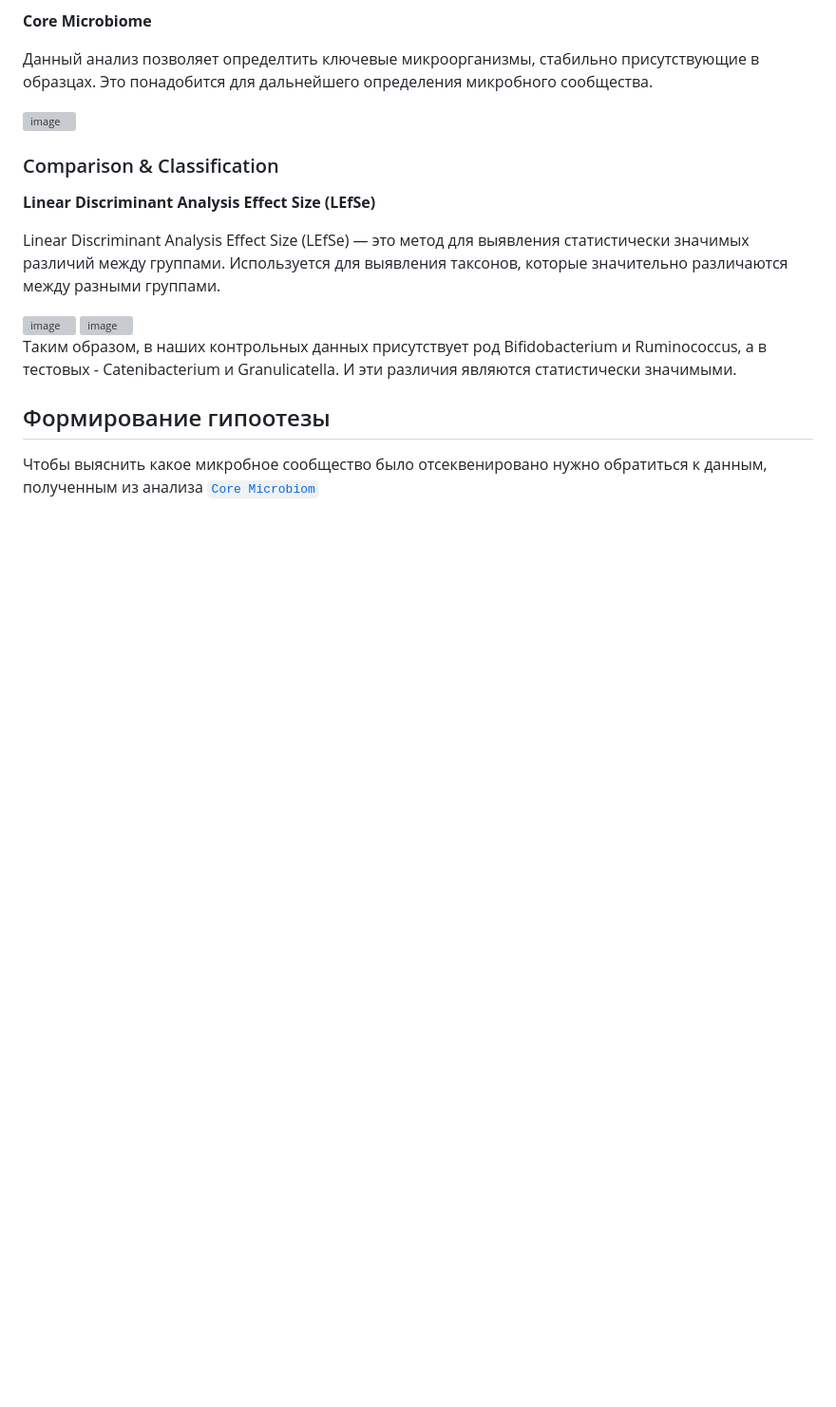
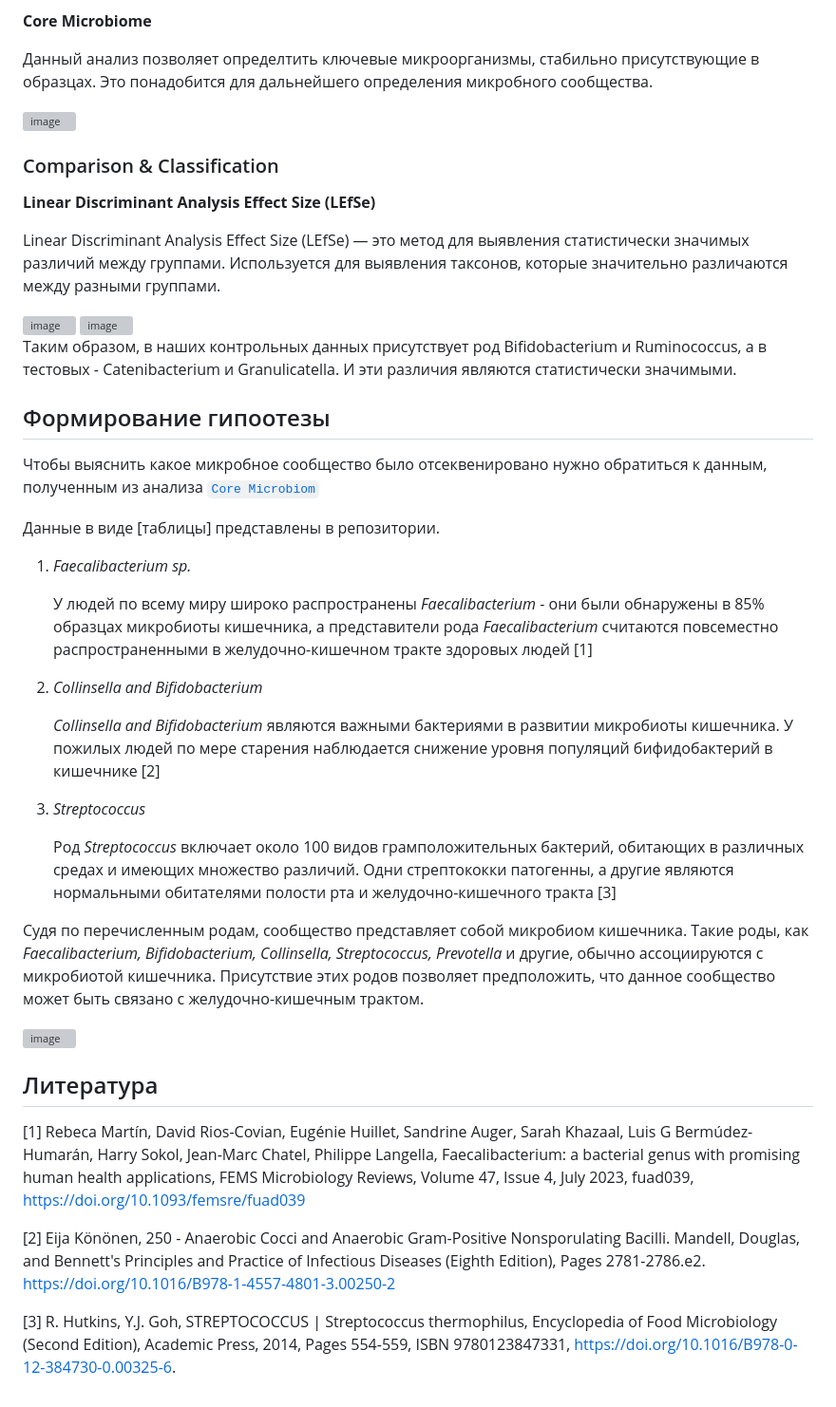
Before and after one commit to ailiskab-hub/Metagenomics, a Markdown page: README.md, the part around the change. Shown: that part at 95% size. Drawn GitHub-style; blank space fills up the shorter version; grey boxes are pictures that could not be loaded.

```diff
--- a/README.md
+++ b/README.md
@@ -192,3 +192,35 @@ Linear Discriminant Analysis Effect Size (LEfSe) — это метод для в
 
 ## Формирование гипоотезы
 Чтобы выяснить какое микробное сообщество было отсеквенировано нужно обратиться к данным, полученным из анализа [`Core Microbiom`](#core)
+
+Данные в виде [таблицы] представлены в репозитории.
+
+1) _Faecalibacterium sp._
+
+   У людей по всему миру широко распространены _Faecalibacterium_ - они были обнаружены в 85% образцах микробиоты кишечника, а представители рода _Faecalibacterium_ считаются повсеместно распространенными в желудочно-кишечном тракте здоровых людей [1]
+
+2) _Collinsella and Bifidobacterium_
+
+   _Collinsella and Bifidobacterium_ являются важными бактериями в развитии микробиоты кишечника. У пожилых людей по мере старения наблюдается снижение уровня популяций бифидобактерий в кишечнике [2]
+
+3) _Streptococcus_
+
+   Род _Streptococcus_ включает около 100 видов грамположительных бактерий, обитающих в различных средах и имеющих множество различий. Одни стрептококки патогенны, а другие являются нормальными обитателями полости рта и желудочно-кишечного тракта [3]
+
+Судя по перечисленным родам, сообщество представляет собой микробиом кишечника. Такие роды, как _Faecalibacterium, Bifidobacterium, Collinsella, Streptococcus, Prevotella_ и другие, обычно ассоциируются с микробиотой кишечника. Присутствие этих родов позволяет предположить, что данное сообщество может быть связано с желудочно-кишечным трактом.
+
+<img
+width="641"
+alt="image"
+src="https://github.com/ailiskab-hub/Metagenomics/assets/112699940/461ff9d3-6fdc-44aa-9bf9-c8d06857aec2"
+caption="Examples of taxonomic gut microbiota composition. In the box are cited examples of bacteria belonging to Phyla Firmicutes and Bacteroidetes, representing 90% of gut microbiota">
+
+
+## Литература
+[1] Rebeca Martín, David Rios-Covian, Eugénie Huillet, Sandrine Auger, Sarah Khazaal, Luis G Bermúdez-Humarán, Harry Sokol, Jean-Marc Chatel, Philippe Langella, Faecalibacterium: a bacterial genus with promising human health applications, FEMS Microbiology Reviews, Volume 47, Issue 4, July 2023, fuad039, https://doi.org/10.1093/femsre/fuad039
+
+[2] Eija Könönen, 250 - Anaerobic Cocci and Anaerobic Gram-Positive Nonsporulating Bacilli.
+Mandell, Douglas, and Bennett's Principles and Practice of Infectious Diseases (Eighth Edition),
+Pages 2781-2786.e2. https://doi.org/10.1016/B978-1-4557-4801-3.00250-2
+
+[3] R. Hutkins, Y.J. Goh, STREPTOCOCCUS | Streptococcus thermophilus, Encyclopedia of Food Microbiology (Second Edition), Academic Press, 2014, Pages 554-559, ISBN 9780123847331, https://doi.org/10.1016/B978-0-12-384730-0.00325-6.
```
